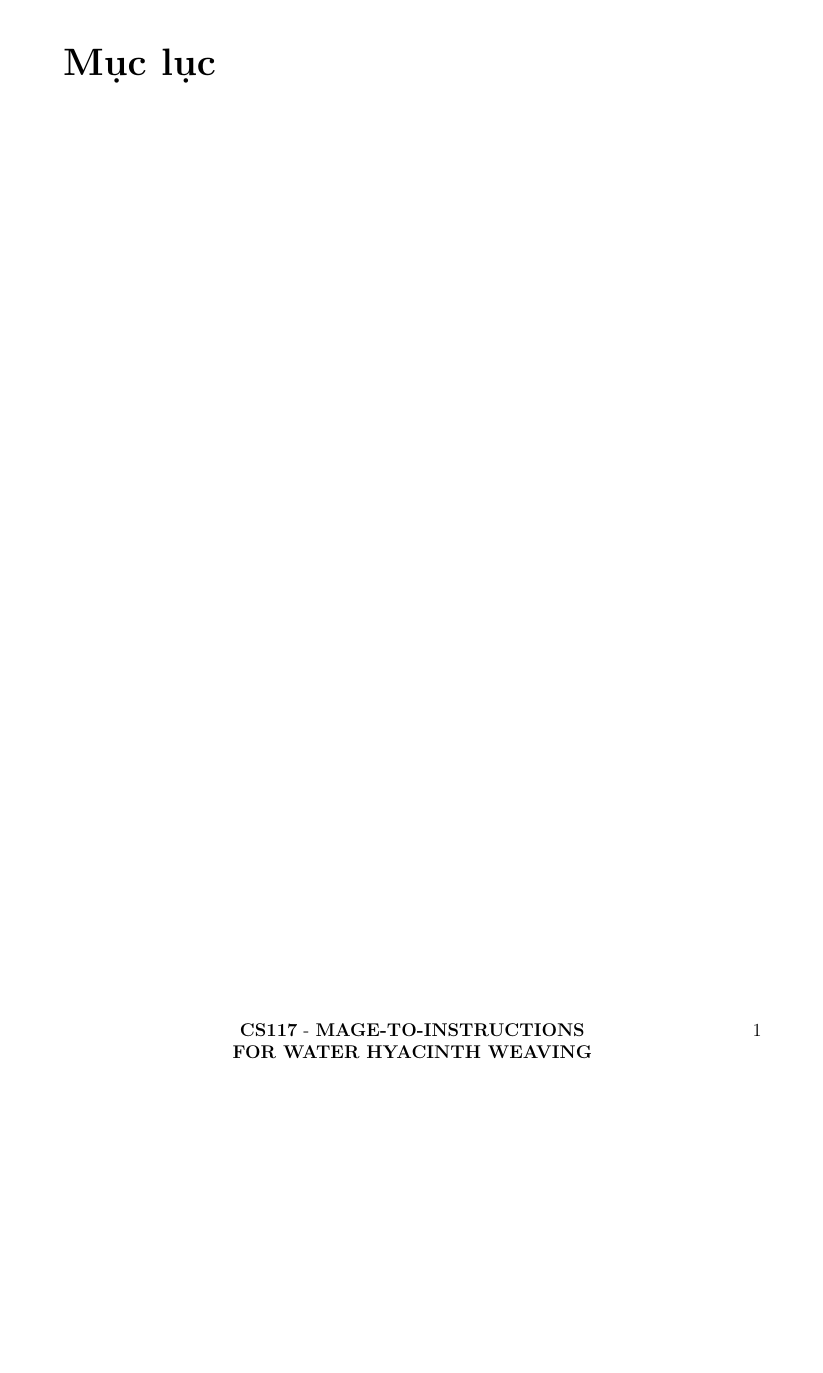
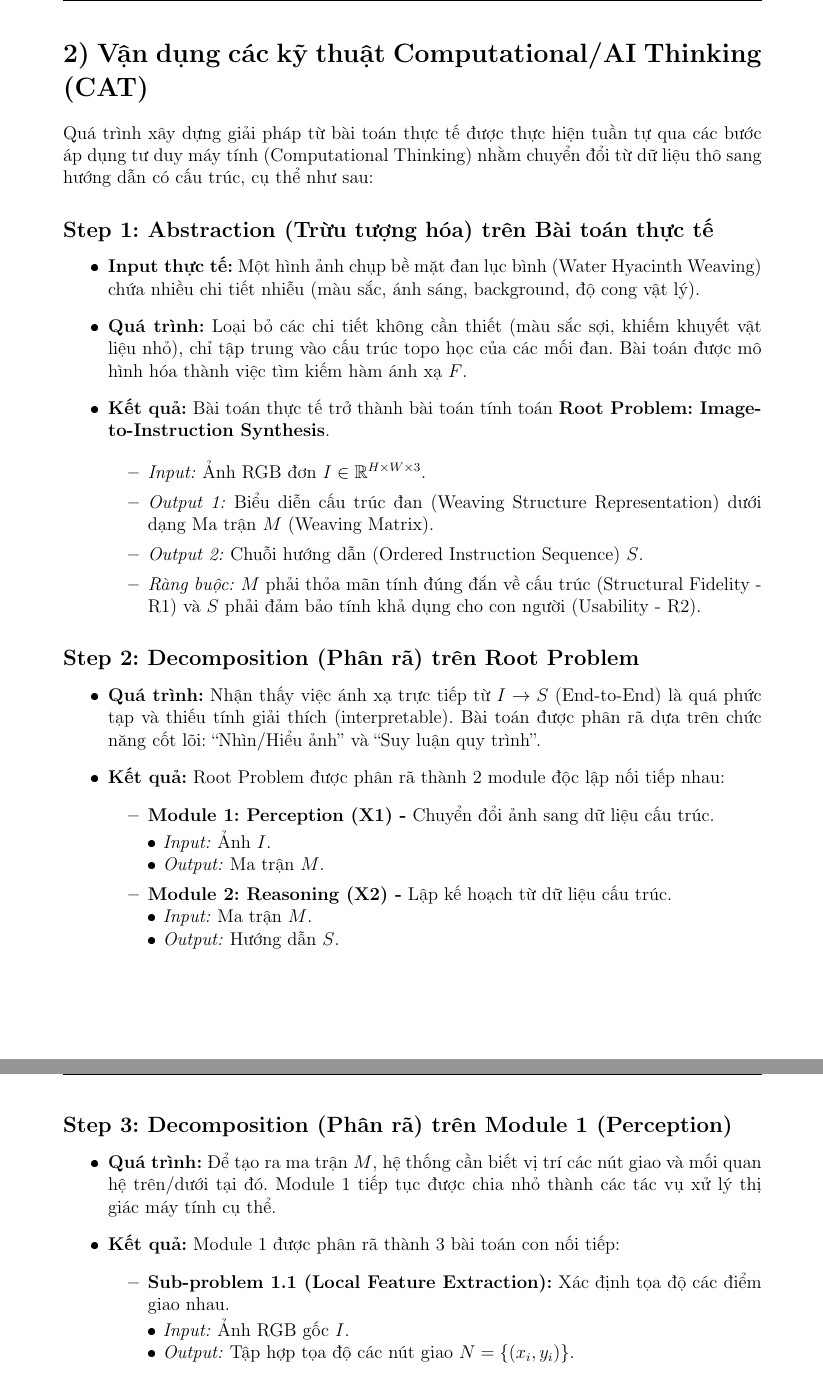
Before and after one commit to hgthai/CS117_ComputationalThinking, a LaTeX document (report/Report_CS117.tex, which reads report/parts/CAT.tex): part of page 2 of 2 before the commit and two parts of pages 4 and 5 of 6 after it, the two joined at a grey line, cut at the place of the change, the shorter picture padded with empty space. The pictures show the PDF file report/Report_CS117.pdf that the author committed with the source.

Commit message:
add part 2 CAI

```diff
--- /dev/null
+++ b/report/parts/CAT.tex
@@ -0,0 +1,39 @@
+\section*{2) Vận dụng các kỹ thuật Computational/AI Thinking (CAT)}
+
+Quá trình xây dựng giải pháp từ bài toán thực tế được thực hiện tuần tự qua các bước áp dụng tư duy máy tính (Computational Thinking) nhằm chuyển đổi từ dữ liệu thô sang hướng dẫn có cấu trúc, cụ thể như sau:
+
+\subsection*{Step 1: Abstraction (Trừu tượng hóa) trên Bài toán thực tế}
+\begin{itemize}
+    \item \textbf{Input thực tế:} Một hình ảnh chụp bề mặt đan lục bình (Water Hyacinth Weaving) chứa nhiều chi tiết nhiễu (màu sắc, ánh sáng, background, độ cong vật lý).
+    \item \textbf{Quá trình:} Loại bỏ các chi tiết không cần thiết (màu sắc sợi, khiếm khuyết vật liệu nhỏ), chỉ tập trung vào cấu trúc topo học của các mối đan. Bài toán được mô hình hóa thành việc tìm kiếm hàm ánh xạ $F$.
+    \item \textbf{Kết quả:} Bài toán thực tế trở thành bài toán tính toán \textbf{Root Problem: Image-to-Instruction Synthesis}.
+    \begin{itemize}
+        \item \textit{Input:} Ảnh RGB đơn $I \in \mathbb{R}^{H \times W \times 3}$.
+        \item \textit{Output 1:} Biểu diễn cấu trúc đan (Weaving Structure Representation) dưới dạng Ma trận $M$ (Weaving Matrix).
+        \item \textit{Output 2:} Chuỗi hướng dẫn (Ordered Instruction Sequence) $S$.
+        \item \textit{Ràng buộc:} $M$ phải thỏa mãn tính đúng đắn về cấu trúc (Structural Fidelity - R1) và $S$ phải đảm bảo tính khả dụng cho con người (Usability - R2).
+    \end{itemize}
+\end{itemize}
+
+\subsection*{Step 2: Decomposition (Phân rã) trên Root Problem}
+\begin{itemize}
+    \item \textbf{Quá trình:} Nhận thấy việc ánh xạ trực tiếp từ $I \to S$ (End-to-End) là quá phức tạp và thiếu tính giải thích (interpretable). Bài toán được phân rã dựa trên chức năng cốt lõi: ``Nhìn/Hiểu ảnh'' và ``Suy luận quy trình''.
+    \item \textbf{Kết quả:} Root Problem được phân rã thành 2 module độc lập nối tiếp nhau:
+    \begin{itemize}
+        \item \textbf{Module 1: Perception (X1) -} Chuyển đổi ảnh sang dữ liệu cấu trúc.\\
+        \textbullet\ \textit{Input:}  Ảnh $I$.\\
+        \textbullet\ \textit{Output:} Ma trận $M$.
+        \item \textbf{Module 2: Reasoning (X2) -} Lập kế hoạch từ dữ liệu cấu trúc.\\
+        \textbullet\ \textit{Input:} Ma trận $M$.\\
+        \textbullet\ \textit{Output:} Hướng dẫn $S$.
+    \end{itemize}
+\end{itemize}
+
+\subsection*{Step 3: Decomposition (Phân rã) trên Module 1 (Perception)}
+\begin{itemize}
+    \item \textbf{Quá trình:} Để tạo ra ma trận $M$, hệ thống cần biết vị trí các nút giao và mối quan hệ trên/dưới tại đó. Module 1 tiếp tục được chia nhỏ thành các tác vụ xử lý thị giác máy tính cụ thể.
+    \item \textbf{Kết quả:} Module 1 được phân rã thành 3 bài toán con nối tiếp:
+    \begin{itemize}
+        \item \textbf{Sub-problem 1.1 (Local Feature Extraction):} Xác định tọa độ các điểm giao nhau.\\
+        \textbullet\ \textit{Input:} Ảnh RGB gốc $I$.\\
+        \textbullet\ \textit{Output:} Tập hợp tọa độ các nút giao $N = \{(x_i, y_i)\}$.
@@ -0,0 +48,2 @@
+    \end{itemize}
+\end{itemize}
@@ -0,0 +64,8 @@
+    \end{itemize}
+\end{itemize}
+
+\subsection*{Step 5: Decomposition (Phân rã) trên Module 2 (Reasoning)}
+\begin{itemize}
+    \item \textbf{Quá trình:} Từ ma trận $M$, cần tạo ra hướng dẫn $S$. Việc này đòi hỏi phải tìm ra một đường đi hợp lý (logic flow) trước khi chuyển đổi thành ngôn ngữ tự nhiên.
+    \item \textbf{Kết quả:} Module 2 được phân rã thành:
+    \begin{itemize}
@@ -0,0 +79,12 @@
+    \end{itemize}
+\end{itemize}
+
+\subsection*{Step 6: Pattern Recognition - Matching (Nhận diện mẫu) với Sub-problem 2.1 \& 2.2}
+\begin{itemize}
+    \item \textbf{Quá trình:}
+    \begin{itemize}
+        \item Đối với Sub-problem 2.1: Ma trận $M$ thực chất là một biểu diễn đồ thị (Graph) hoặc lưới (Grid). Việc tìm thứ tự đan tương ứng với việc duyệt qua các nút.
+        \item Đối với Sub-problem 2.2: Việc chuyển đổi dữ liệu cấu trúc sang văn bản hướng dẫn tuân theo các quy tắc ngữ pháp cố định.
+    \end{itemize}
+    \item \textbf{Kết quả:}
+    \begin{itemize}
@@ -0,0 +95,2 @@
+    \end{itemize}
+\end{itemize}
```
Also changed, not shown: report/Report_CS117.tex (+23 -32 lines), report/template.cls (+3 -3 lines), report/Report_CS117.pdf, report/parts/CAT.tex (33 more changed lines), 5 other files.
